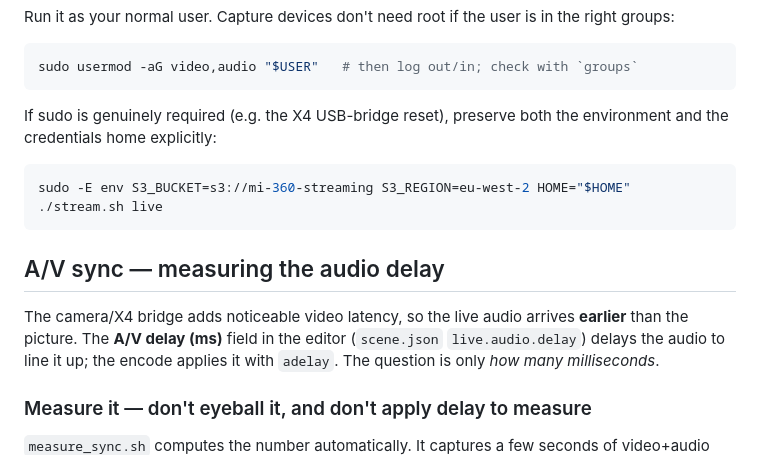
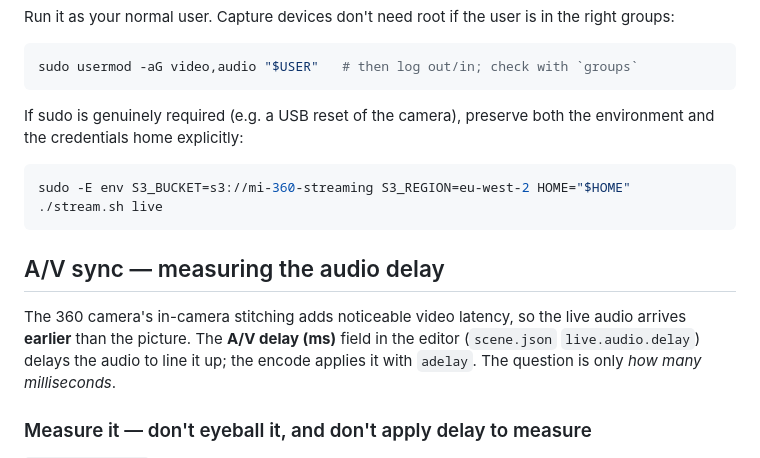
Before and after one commit to amplify-project/Immersive-Stage-WebXR, a Markdown page: docs/produccion-hardware.md, the part around the change. GitHub-like rendering.

Commit message:
docs: no X4 bridge left in the production and close-up guides

````diff
--- a/docs/produccion-hardware.md
+++ b/docs/produccion-hardware.md
@@ -196,7 +196,7 @@ groups:
 sudo usermod -aG video,audio "$USER"   # then log out/in; check with `groups`
 ```
 
-If sudo is genuinely required (e.g. the X4 USB-bridge reset), preserve both the environment
+If sudo is genuinely required (e.g. a USB reset of the camera), preserve both the environment
 and the credentials home explicitly:
 
 ```bash
@@ -205,7 +205,7 @@ sudo -E env S3_BUCKET=s3://mi-360-streaming S3_REGION=eu-west-2 HOME="$HOME" ./s
 
 ## A/V sync — measuring the audio delay
 
-The camera/X4 bridge adds noticeable video latency, so the live audio arrives **earlier**
+The 360 camera's in-camera stitching adds noticeable video latency, so the live audio arrives **earlier**
 than the picture. The **A/V delay (ms)** field in the editor (`scene.json`
 `live.audio.delay`) delays the audio to line it up; the encode applies it with `adelay`.
 The question is only *how many milliseconds*.
````
Also changed, not shown: docs/closeup-panel.md (+1 -1 lines).
